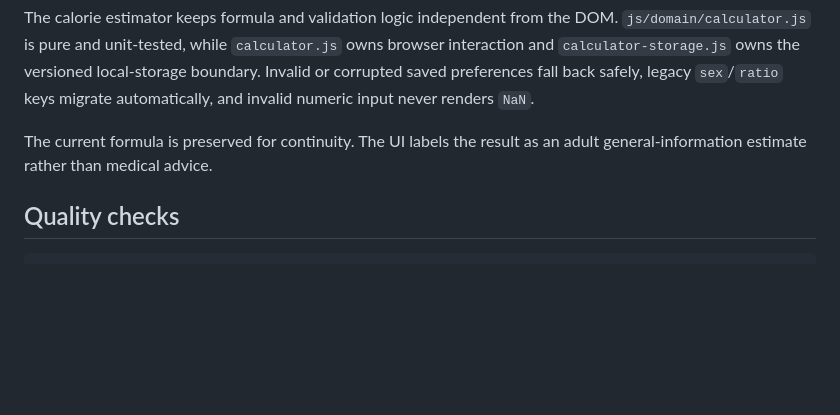
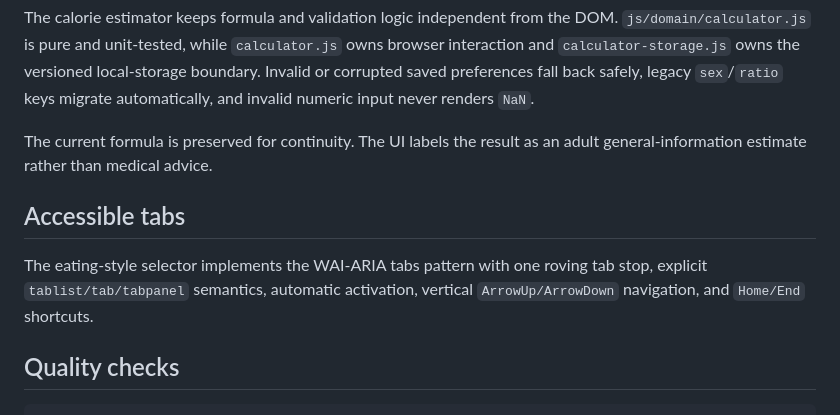
Before and after one commit to MykolaDotsenko/Healthy-Lifestyle-Website-Vanilla-JS, a Markdown page: README.md, the part around the change. Rendered like a GitHub page; blank space fills up the shorter version.

Commit message:
docs: document accessible tabs

````diff
--- a/README.md
+++ b/README.md
@@ -65,6 +65,10 @@ The calorie estimator keeps formula and validation logic independent from the DO
 
 The current formula is preserved for continuity. The UI labels the result as an adult general-information estimate rather than medical advice.
 
+## Accessible tabs
+
+The eating-style selector implements the WAI-ARIA tabs pattern with one roving tab stop, explicit `tablist/tab/tabpanel` semantics, automatic activation, vertical `ArrowUp/ArrowDown` navigation, and `Home/End` shortcuts.
+
 ## Quality checks
 
 ```bash
````
